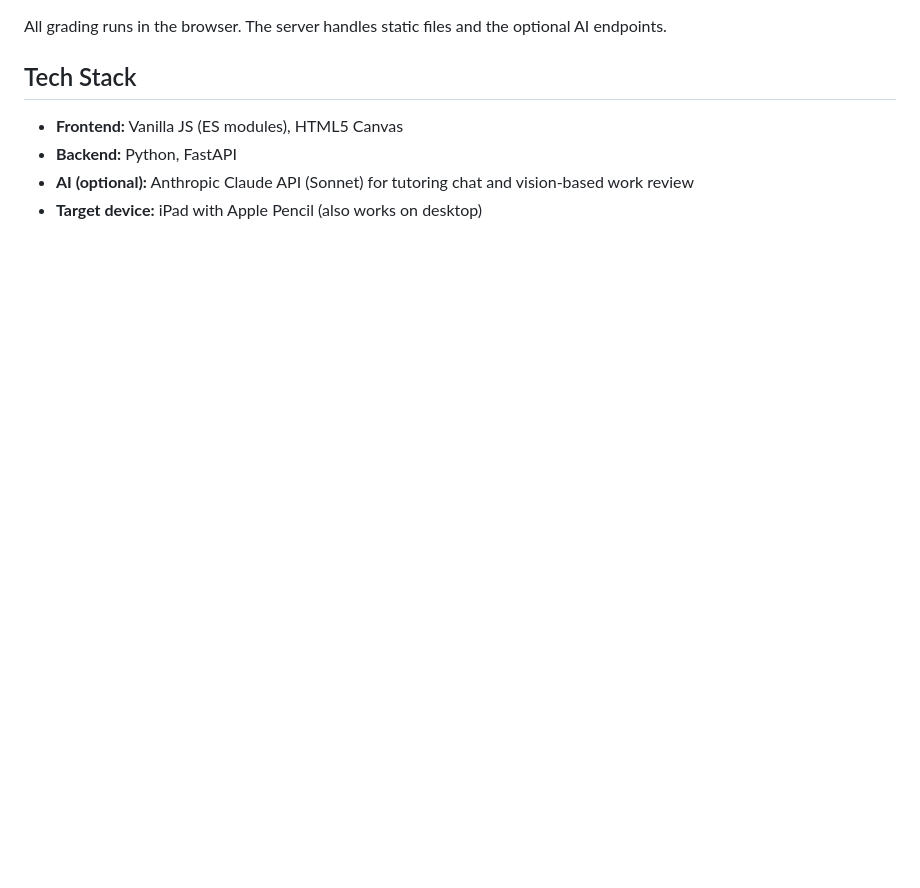
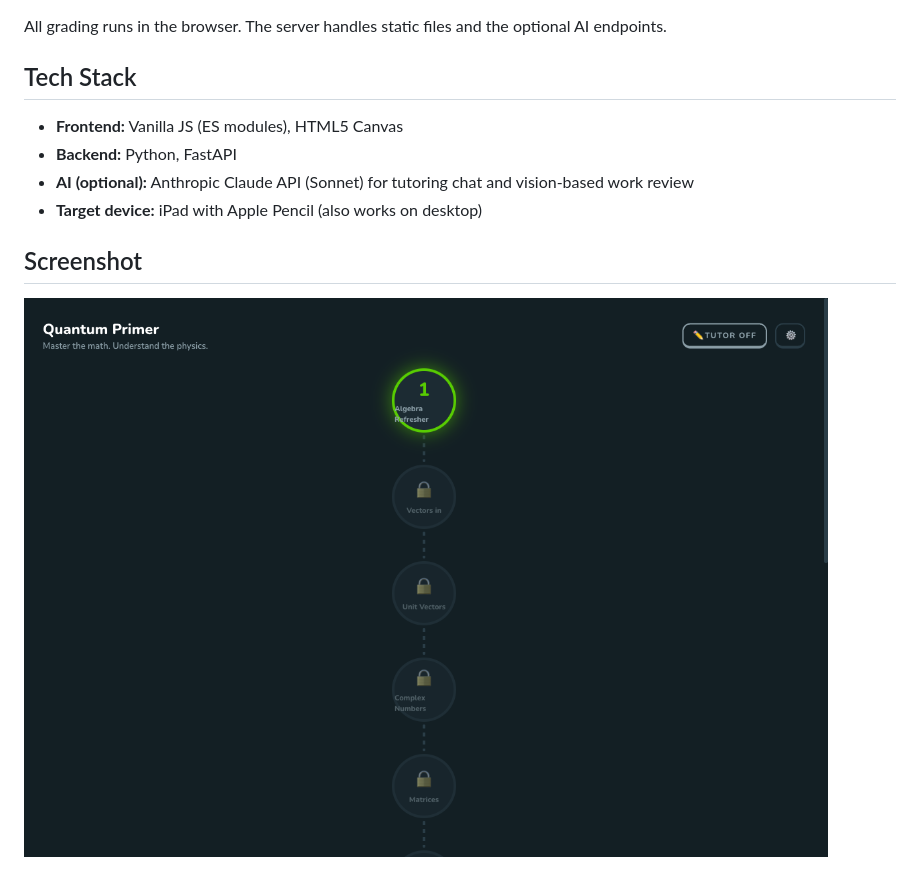
Before and after one commit to teddygcodes/quantumlearning-, a Markdown page: README.md, the part around the change. GitHub-like rendering; pictures changed too: screenshot.png (added); blank space fills up the shorter version.

Commit message:
Add screenshot to README
Co-Authored-By: Claude Opus 4.6 <noreply@anthropic.com>

```diff
--- a/README.md
+++ b/README.md
@@ -64,3 +64,7 @@ All grading runs in the browser. The server handles static files and the optiona
 - **Backend:** Python, FastAPI
 - **AI (optional):** Anthropic Claude API (Sonnet) for tutoring chat and vision-based work review
 - **Target device:** iPad with Apple Pencil (also works on desktop)
+
+## Screenshot
+
+![Quantum Primer home screen](screenshot.png)
```
